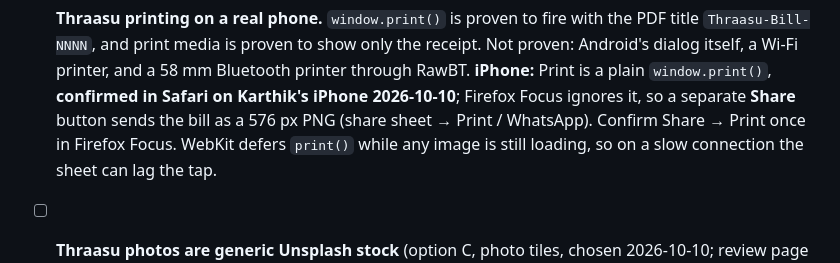
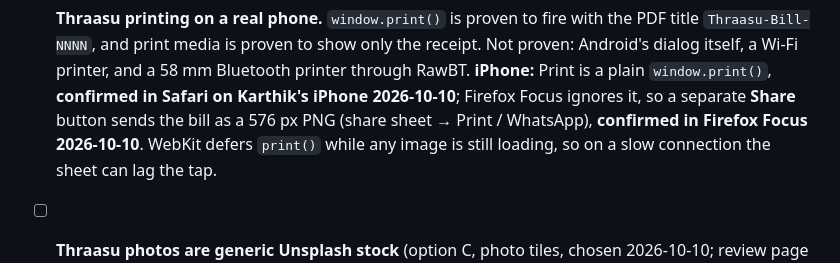
Before and after one commit to karthik2497-byte/bangalore-apps, a Markdown page: NEXT_STEPS.md, the part around the change. Rendered like a GitHub page.

Commit message:
Record Share confirmed in Firefox Focus
Co-Authored-By: Claude Opus 5.5 <noreply@anthropic.com>

```diff
--- a/NEXT_STEPS.md
+++ b/NEXT_STEPS.md
@@ -142,7 +142,7 @@ the *only* passive revenue paths across all 7 apps, with the numbers: `MONETISAT
       Android's dialog itself, a Wi-Fi printer, and a 58 mm Bluetooth printer through RawBT.
       **iPhone:** Print is a plain `window.print()`, **confirmed in Safari on Karthik's iPhone
       2026-10-10**; Firefox Focus ignores it, so a separate **Share** button sends the bill as a
-      576 px PNG (share sheet → Print / WhatsApp). Confirm Share → Print once in Firefox Focus. WebKit defers `print()` while
+      576 px PNG (share sheet → Print / WhatsApp), **confirmed in Firefox Focus 2026-10-10**. WebKit defers `print()` while
       any image is still loading, so on a slow connection the sheet can lag the tap.
 - [ ] **Thraasu photos are generic Unsplash stock** (option C, photo tiles, chosen 2026-10-10; review
       page https://claude.ai/artifact/VQ4SJJgo6EWVLy6BQ91Dtp). Swap in a shop's own photos as
```
